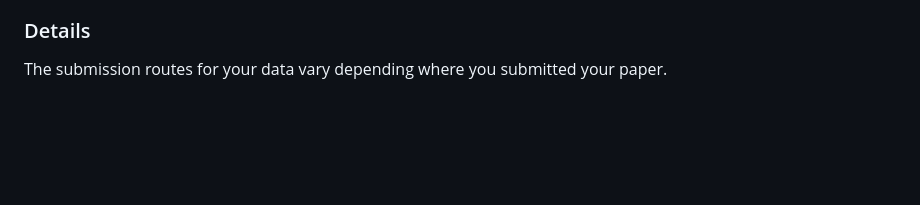
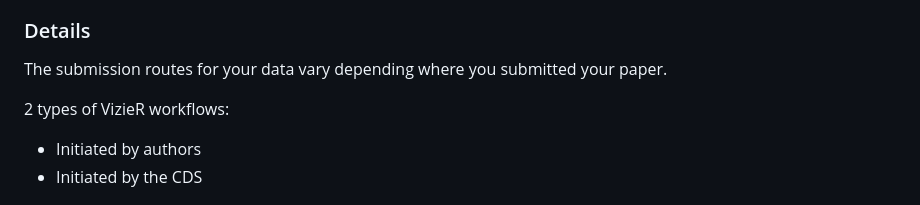
Before and after one commit to cds-astro/a-FAIR-journey-for-astronomical-data, a Markdown page: episodes/section_prepare_data.md, the part around the change. Drawn GitHub-style; blank space fills up the shorter version.

```diff
--- a/episodes/section_prepare_data.md
+++ b/episodes/section_prepare_data.md
@@ -120,6 +120,10 @@ For large sets of references, it is suggested to gather them into a dedicated *r
 ### Details
 
 The submission routes for your data vary depending where you submitted your paper.
+
+2 types of VizieR workflows:
+- Initiated by authors
+- Initiated by the CDS
 
 
 ![Journals origin in VizieR, data from 2021 (**TO BE UPDATED**)](https://raw.githubusercontent.com/cds-astro/a-FAIR-journey-for-astronomical-data/main/episodes/images/journals_origin_on_vizier_from_2021.png){alt="Pie chart: Journals origin in VizieR, data from 2021"}
```
Also changed, not shown: episodes/section1_intro.md (+30 -7 lines), episodes/images/vizier_homepage_may2023.png (added), 1 other file.
